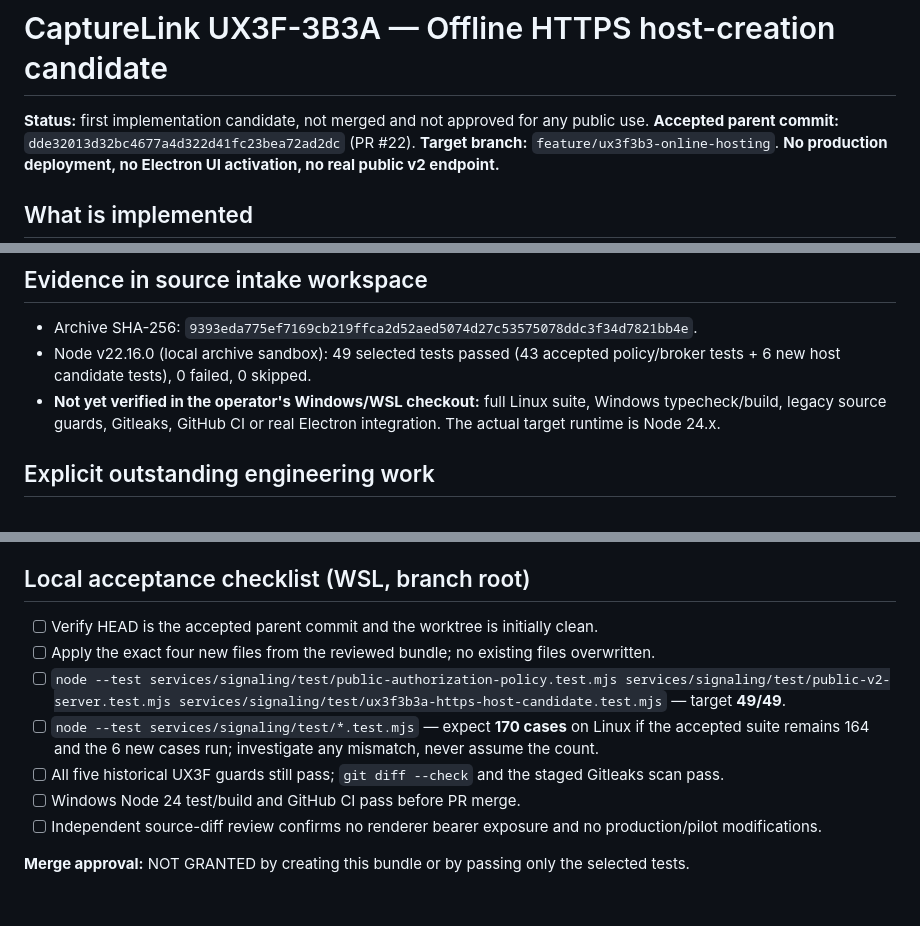
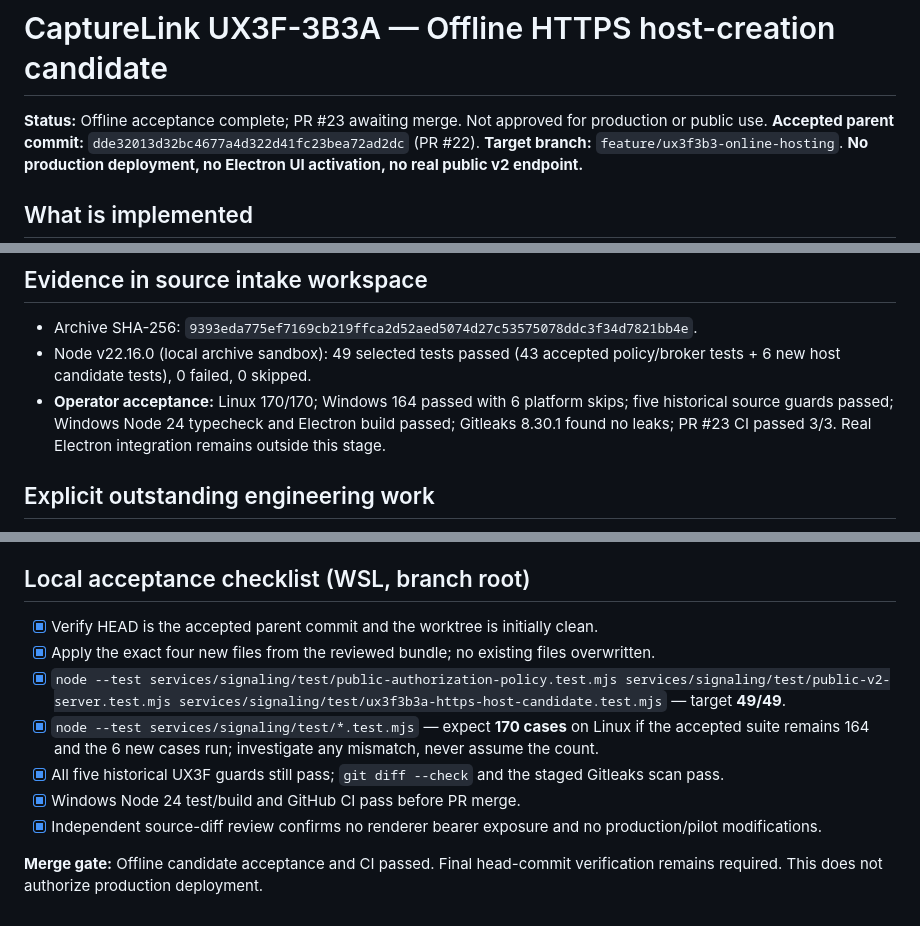
Before and after one commit to JCrossoverGithub/CaptureLink, a Markdown page: docs/CAPTURELINK_UX3F3B3A_OFFLINE_HOST_CANDIDATE.md, 3 parts joined by grey strips. GitHub-like rendering.

Commit message:
docs: record UX3F-3B3A offline acceptance

```diff
--- a/docs/CAPTURELINK_UX3F3B3A_OFFLINE_HOST_CANDIDATE.md
+++ b/docs/CAPTURELINK_UX3F3B3A_OFFLINE_HOST_CANDIDATE.md
@@ -1,6 +1,6 @@
 # CaptureLink UX3F-3B3A — Offline HTTPS host-creation candidate
 
-**Status:** first implementation candidate, not merged and not approved for any public use.
+**Status:** Offline acceptance complete; PR #23 awaiting merge. Not approved for production or public use.
 **Accepted parent commit:** `dde32013d32bc4677a4d322d41fc23bea72ad2dc` (PR #22).
 **Target branch:** `feature/ux3f3b3-online-hosting`.
 **No production deployment, no Electron UI activation, no real public v2 endpoint.**
@@ -18,7 +18,7 @@
 
 - Archive SHA-256: `9393eda775ef7169cb219ffca2d52aed5074d27c53575078ddc3f34d7821bb4e`.
 - Node v22.16.0 (local archive sandbox): 49 selected tests passed (43 accepted policy/broker tests + 6 new host candidate tests), 0 failed, 0 skipped.
-- **Not yet verified in the operator's Windows/WSL checkout:** full Linux suite, Windows typecheck/build, legacy source guards, Gitleaks, GitHub CI or real Electron integration. The actual target runtime is Node 24.x.
+- **Operator acceptance:** Linux 170/170; Windows 164 passed with 6 platform skips; five historical source guards passed; Windows Node 24 typecheck and Electron build passed; Gitleaks 8.30.1 found no leaks; PR #23 CI passed 3/3. Real Electron integration remains outside this stage.
 
 ## Explicit outstanding engineering work
 
@@ -31,12 +31,12 @@
 
 ## Local acceptance checklist (WSL, branch root)
 
-- [ ] Verify HEAD is the accepted parent commit and the worktree is initially clean.
-- [ ] Apply the exact four new files from the reviewed bundle; no existing files overwritten.
-- [ ] `node --test services/signaling/test/public-authorization-policy.test.mjs services/signaling/test/public-v2-server.test.mjs services/signaling/test/ux3f3b3a-https-host-candidate.test.mjs` — target **49/49**.
-- [ ] `node --test services/signaling/test/*.test.mjs` — expect **170 cases** on Linux if the accepted suite remains 164 and the 6 new cases run; investigate any mismatch, never assume the count.
-- [ ] All five historical UX3F guards still pass; `git diff --check` and the staged Gitleaks scan pass.
-- [ ] Windows Node 24 test/build and GitHub CI pass before PR merge.
-- [ ] Independent source-diff review confirms no renderer bearer exposure and no production/pilot modifications.
+- [x] Verify HEAD is the accepted parent commit and the worktree is initially clean.
+- [x] Apply the exact four new files from the reviewed bundle; no existing files overwritten.
+- [x] `node --test services/signaling/test/public-authorization-policy.test.mjs services/signaling/test/public-v2-server.test.mjs services/signaling/test/ux3f3b3a-https-host-candidate.test.mjs` — target **49/49**.
+- [x] `node --test services/signaling/test/*.test.mjs` — expect **170 cases** on Linux if the accepted suite remains 164 and the 6 new cases run; investigate any mismatch, never assume the count.
+- [x] All five historical UX3F guards still pass; `git diff --check` and the staged Gitleaks scan pass.
+- [x] Windows Node 24 test/build and GitHub CI pass before PR merge.
+- [x] Independent source-diff review confirms no renderer bearer exposure and no production/pilot modifications.
 
-**Merge approval:** NOT GRANTED by creating this bundle or by passing only the selected tests.
+**Merge gate:** Offline candidate acceptance and CI passed. Final head-commit verification remains required. This does not authorize production deployment.
```
